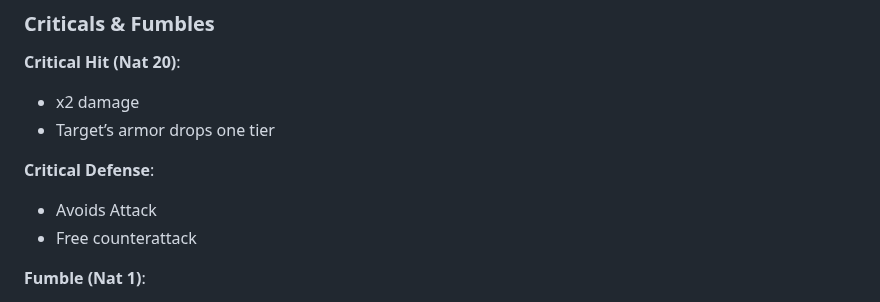
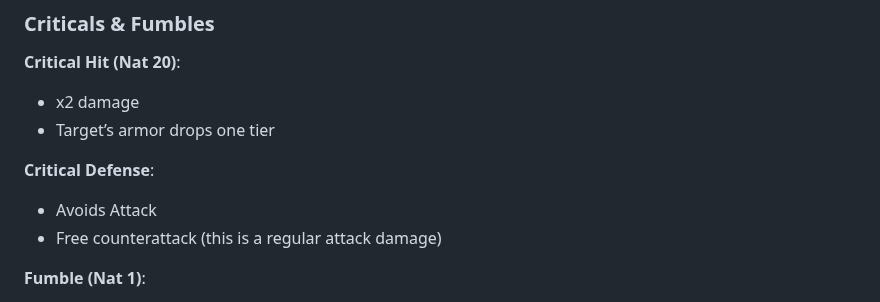
Before and after one commit to TheVikkodamus/DETHKrawl-GB, a Markdown page: docs/zine.md, the part around the change. Drawn GitHub-style.

```diff
--- a/docs/zine.md
+++ b/docs/zine.md
@@ -315,7 +315,7 @@ To speed up combat and keep the flow brutal and unpredictable, you can skip init
 
 **Critical Defense**:
 - Avoids Attack
-- Free counterattack
+- Free counterattack (this is a regular attack damage)
 
 **Fumble (Nat 1)**:
 - Weapon breaks (on attack)
```
